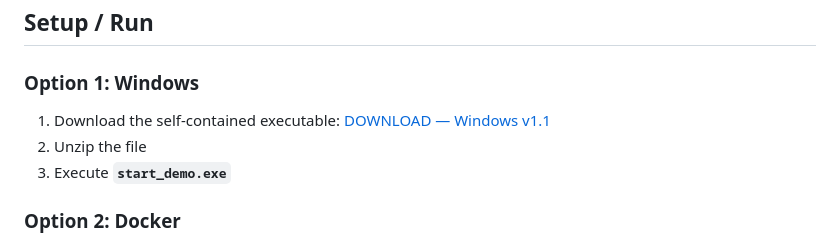
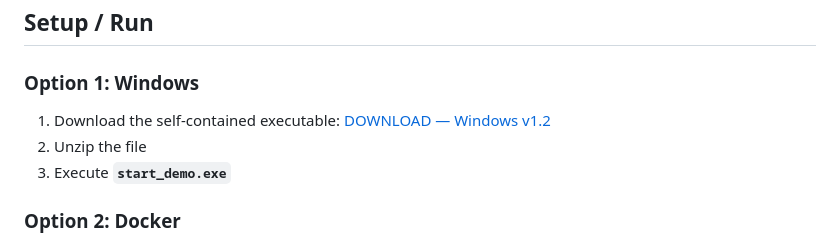
Before and after one commit to madzumo/DevOps-Pipeline, a Markdown page: README.md, the part around the change. Drawn GitHub-style.

```diff
--- a/README.md
+++ b/README.md
@@ -45,7 +45,7 @@ installed in the Kubernetes environment.
 ### Option 1: Windows
 
 1. Download the self-contained executable:
-    [DOWNLOAD — Windows v1.1](https://github.com/madzumo/devOps-pipeline/releases/download/1.2/madzumo_devops1.2.zip)
+    [DOWNLOAD — Windows v1.2](https://github.com/madzumo/devOps-pipeline/releases/download/1.2/madzumo_devops1.2.zip)
 2. Unzip the file
 3. Execute **`start_demo.exe`**
 
```
